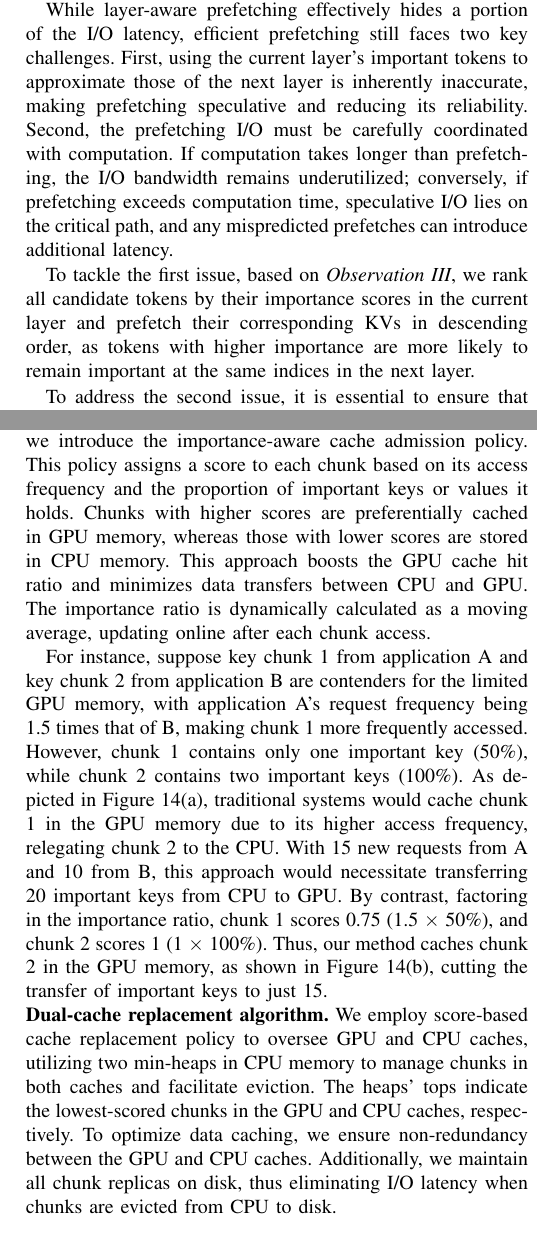
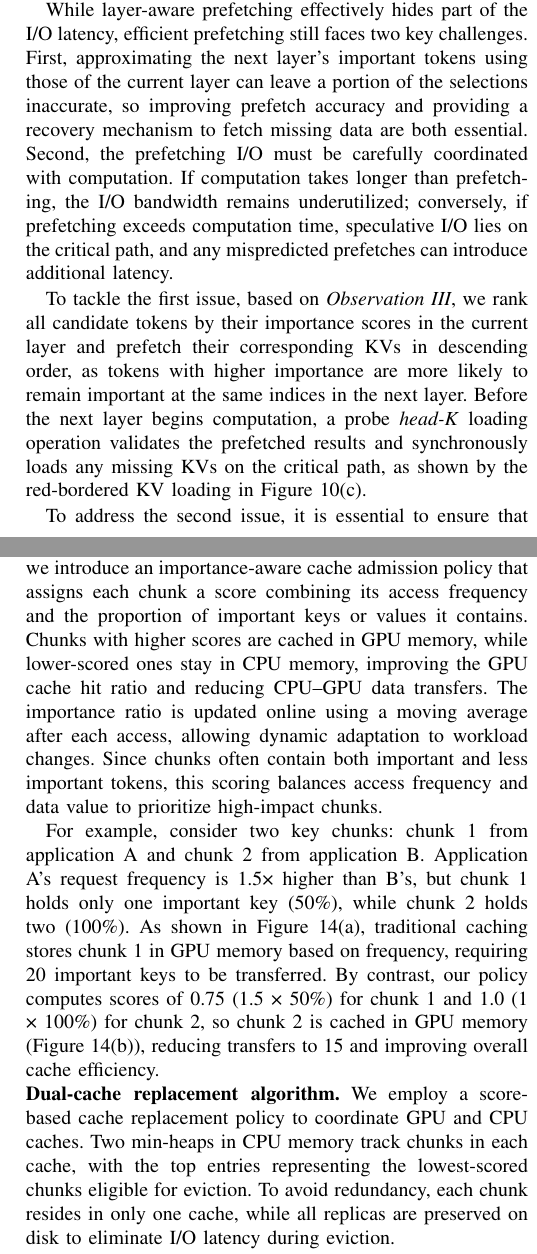
Before and after one commit to eastZed/SPEC-paper, a LaTeX paper (impress_extend.tex, which reads tex/design2.tex, tex/design_new.tex): two parts of the columns of pages 8 and 9 of 13, joined at a grey line, cut so that both start at the same text. Compiled offline with pdfLaTeX.

Commit message:
Update design_new.tex

```diff
--- a/tex/design2.tex
+++ b/tex/design2.tex
@@ -95,37 +95,16 @@ may lower the GPU cache hit ratio for important key-value pairs, thus increasing
 PCIe traffic.
 
 \noindent \textbf{Score-based cache admission.}
-To enhance cache efficiency, we introduce the importance-aware cache admission policy.
-% \techbb{} policy.
-This policy assigns a score to each chunk based on its access frequency and the
-proportion of important keys or values it holds. Chunks with higher scores are
-preferentially cached in GPU memory, whereas those with lower scores are stored
-in CPU memory. This approach boosts the GPU cache hit ratio and minimizes data
-transfers between CPU and GPU. The importance ratio is dynamically calculated as
-a moving average, updating online after each chunk access.
+To enhance cache efficiency, we introduce an importance-aware cache admission policy that assigns each chunk a score combining its access frequency and the proportion of important keys or values it contains.
+Chunks with higher scores are cached in GPU memory, while lower-scored ones stay in CPU memory, improving the GPU cache hit ratio and reducing CPU–GPU data transfers.
+The importance ratio is updated online using a moving average after each access, allowing dynamic adaptation to workload changes.
+Since chunks often contain both important and less important tokens, this scoring balances access frequency and data value to prioritize high-impact chunks.
 
+For example, consider two key chunks: chunk 1 from application A and chunk 2 from application B.
+Application A’s request frequency is 1.5× higher than B’s, but chunk 1 holds only one important key (50\%), while chunk 2 holds two (100\%).
+As shown in Figure \ref{fig:score_cache}(a), traditional caching stores chunk 1 in GPU memory based on frequency, requiring 20 important keys to be transferred.
+By contrast, our policy computes scores of 0.75 (1.5 × 50\%) for chunk 1 and 1.0 (1 × 100\%) for chunk 2, so chunk 2 is cached in GPU memory (Figure \ref{fig:score_cache}(b)), reducing transfers to 15 and improving overall cache efficiency.
 
-%\begin{comment}
-
-
-% For example, assume that key chunk 1 and key chunk 2 come from prefixes requested by application A and application B, respectively, and only one chunk can be stored in the GPU. Since the number of past requests from application A is 1.5 times that of application B, chunk 1 is accessed more frequently than chunk 2. However, only one key (i.e., 50\%) in chunk 1 is important, while both keys (i.e., 100\%) in chunk 2 are important.
-% As shown in Figure~\ref{fig:score_cache}(a), the existing system would place chunk 1 in the GPU and chunk 2 in the CPU because chunk 1 has a higher access frequency. When 15 new requests from application A and 10 new requests from application B arrive, this placement would result in the need to transfer 10 $\times$ 2 = 20 important keys from CPU to GPU.
-% However, considering the importance ratio, chunk 1's score would be 1.5 $\times$ 50\% = 0.75, and chunk 2's score would be 1 $\times$ 100\% = 1. Thus, chunk 2 would be placed in the GPU, as shown in Figure~\ref{fig:score_cache}(b), which would reduce the data transfer during the servicing of the 25 new requests to only 15 $\times$ 1 = 15 important keys.
-%\end{comment}
-
-For instance, suppose key chunk 1 from application A and key chunk 2 from
-application B are contenders for the limited GPU memory, with application A's
-request frequency being 1.5 times that of B, making chunk 1 more frequently
-accessed. However, chunk 1 contains only one important key (50\%), while chunk 2
-contains two important keys (100\%).
-As depicted in Figure~\ref{fig:score_cache}(a), traditional systems would cache
-chunk 1 in the GPU memory due to its higher access frequency, relegating chunk 2 to
-the CPU. With 15 new requests from A and 10 from B, this approach would
-necessitate transferring 20 important keys from CPU to GPU.
-By contrast, factoring in the importance ratio, chunk 1 scores 0.75 (1.5 $\times$
-50\%), and chunk 2 scores 1 (1 $\times$ 100\%). Thus, our method caches chunk 2 in
-the GPU memory, as shown in Figure~\ref{fig:score_cache}(b), cutting the transfer of
-important keys to just 15.
 
 \begin{figure}
 	\centering
@@ -179,11 +158,9 @@ important keys to just 15.
 % The top elements in two heaps point to the chunks with the lowest scores in the GPU and CPU caches respectively.
 % %We ensure that chunks in the GPU and CPU caches are non-redundant to maximize the amount of cached data. Additionally,
 % We ensure that all chunks' replicas are kept on disk to avoid I/O latency when evicting chunks from the CPU to disk.
-We employ score-based cache replacement policy to oversee GPU and CPU caches, utilizing two min-heaps in CPU memory to manage chunks in both caches and facilitate eviction. The heaps' tops indicate the lowest-scored chunks in the GPU and CPU caches, respectively. To optimize data caching, we ensure non-redundancy between the GPU and CPU caches. Additionally, we maintain all chunk replicas on disk, thus eliminating I/O latency when chunks are evicted from CPU to disk.
+We employ a score-based cache replacement policy to coordinate GPU and CPU caches. Two min-heaps in CPU memory track chunks in each cache, with the top entries representing the lowest-scored chunks eligible for eviction. To avoid redundancy, each chunk resides in only one cache, while all replicas are preserved on disk to eliminate I/O latency during eviction.
 
-Upon receiving a new request, \pname{} first identifies reusable important tokens and locates their associated chunks. If the chunk is already in the GPU cache, \pname{} utilizes the key or value vectors for inference and updates the chunk's score, retaining it in the GPU cache. If the chunk is in the CPU cache, after transferring the vectors to the GPU, \pname{} updates and compares the chunk's score with the GPU cache's lowest. If superior, it replaces the lowest-scored chunk in the GPU cache; otherwise, it stays in the CPU cache.
-Should the chunk reside on disk, \pname{} loads it into CPU cache, transfers the necessary vectors to the GPU, and updates the chunk's score. This new score is then assessed against the lowest scores in both caches to decide whether the chunk should be promoted to the GPU cache, remain in the CPU cache, or stay on disk.
-
+When a new request arrives, \pname{} locates chunks containing reusable important tokens. If a chunk is already in the GPU cache, its key/value vectors are used directly and its score is updated. If it resides in the CPU cache, the vectors are transferred to the GPU, and the chunk’s score is compared with the lowest in the GPU cache—replacing it only if higher. For chunks on disk, \pname{} loads them into CPU memory, fetches the required vectors, and evaluates their updated scores to determine whether they should be promoted to GPU memory, remain in CPU cache, or stay on disk.
 
 
 %\subsubsection{\techBb{}}
--- a/tex/design_new.tex
+++ b/tex/design_new.tex
@@ -54,13 +54,16 @@ Specifically, the important token positions identified in Layer~0 are used as an
 
 
 
-While \technew{} effectively hides a portion of the I/O latency, efficient prefetching still faces two key challenges.
-First, using the current layer’s important tokens to approximate those of the next layer is inherently inaccurate, making prefetching speculative and reducing its reliability.
+While \technew{} effectively hides part of the I/O latency, efficient prefetching still faces two key challenges.
+First, approximating the next layer’s important tokens using those of the current layer can leave a portion of the selections inaccurate, so improving prefetch accuracy and providing a recovery mechanism to fetch missing data are both essential.
 Second, the prefetching I/O must be carefully coordinated with computation.
 If computation takes longer than prefetching, the I/O bandwidth remains underutilized; conversely, if prefetching exceeds computation time, speculative I/O lies on the critical path, and any mispredicted prefetches can introduce additional latency.
 
 
+
 To tackle the first issue, based on \textit{Observation~III}, we rank all candidate tokens by their importance scores in the current layer and prefetch their corresponding KVs in descending order, as tokens with higher importance are more likely to remain important at the same indices in the next layer.
+Before the next layer begins computation, a probe \textit{head-K} loading operation validates the prefetched results and synchronously loads any missing KVs on the critical path, as shown by the red-bordered KV loading in Figure~\ref{fig:simiload-ttft}(c).
+
 
 
 To address the second issue, it is essential to ensure that computation and prefetching I/O are well aligned in time.
```
Also changed, not shown: tex/design_new.tex (17 more changed lines).
